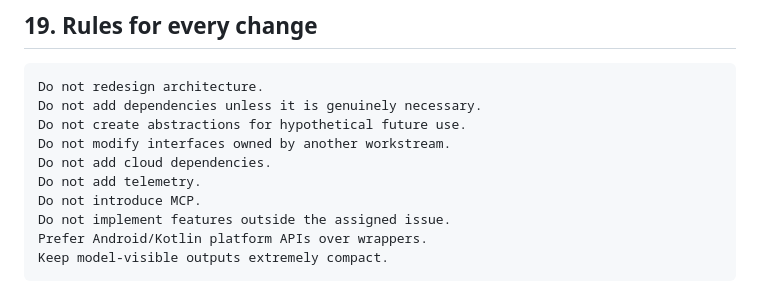
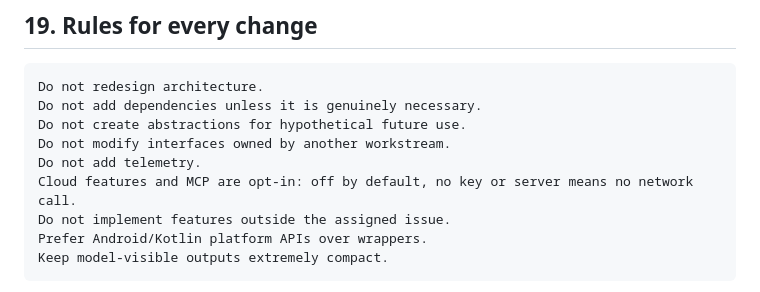
Before and after one commit to riceharvest/LocalIntelligence, a Markdown page: docs/architecture.md, the part around the change. Rendered like a GitHub page.

Commit message:
docs(rules): cloud features and MCP are opt-in instead of banned
Telemetry stays banned. No key or server configured means no network call.

```diff
--- a/docs/architecture.md
+++ b/docs/architecture.md
@@ -565,9 +565,8 @@ Do not redesign architecture.
 Do not add dependencies unless it is genuinely necessary.
 Do not create abstractions for hypothetical future use.
 Do not modify interfaces owned by another workstream.
-Do not add cloud dependencies.
 Do not add telemetry.
-Do not introduce MCP.
+Cloud features and MCP are opt-in: off by default, no key or server means no network call.
 Do not implement features outside the assigned issue.
 Prefer Android/Kotlin platform APIs over wrappers.
 Keep model-visible outputs extremely compact.
```
Also changed, not shown: docs/swarm-plan.md (+1 -1 lines).
